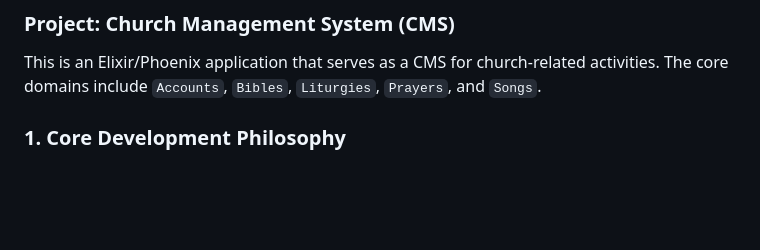
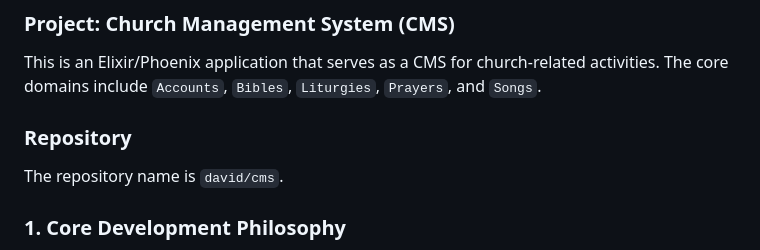
Before and after one commit to david/cms, a Markdown page: GEMINI.md, the part around the change. Rendered like a GitHub page; blank space fills up the shorter version.

Commit message:
docs: Add repository information to GEMINI.md

```diff
--- a/GEMINI.md
+++ b/GEMINI.md
@@ -1,6 +1,10 @@
 ### Project: Church Management System (CMS)
 
 This is an Elixir/Phoenix application that serves as a CMS for church-related activities. The core domains include `Accounts`, `Bibles`, `Liturgies`, `Prayers`, and `Songs`.
+
+### Repository
+
+The repository name is `david/cms`.
 
 ### 1. Core Development Philosophy
 
```
